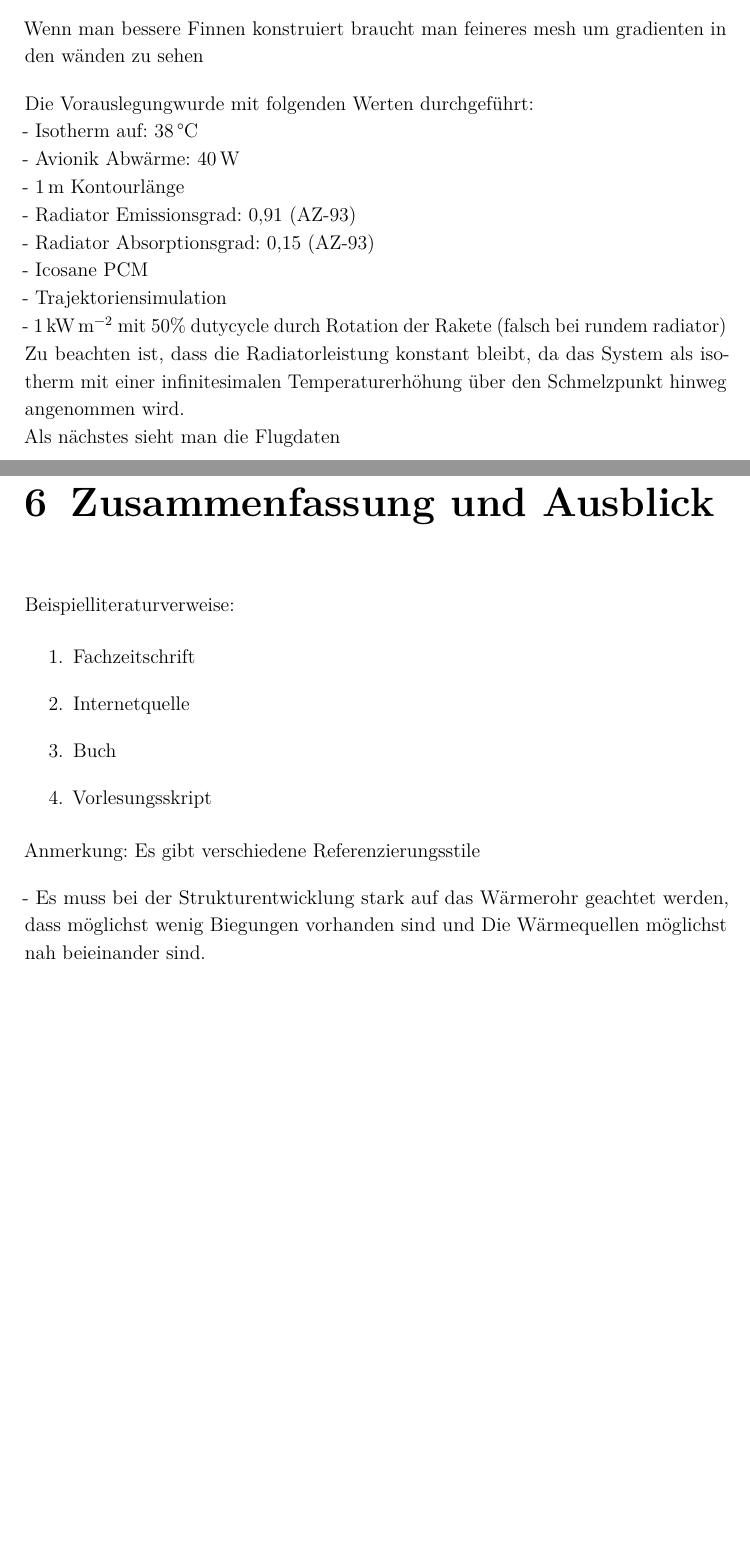
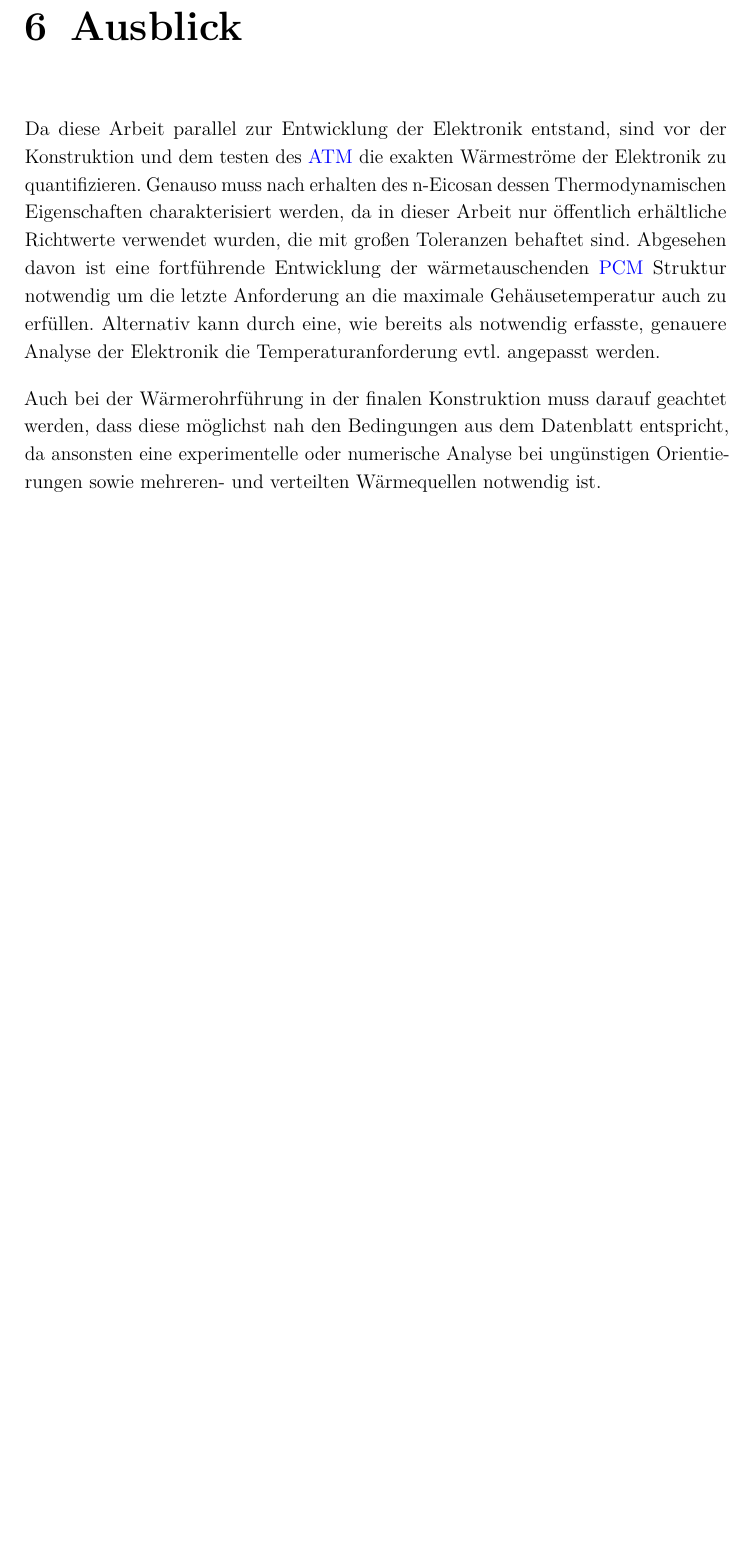
Before and after one commit to ViktorHoffmann/Thesis-Latex, a LaTeX thesis (Template_Thesis.tex, which reads Text/5_Zusammenfassung.tex, Text/6_Ausblick.tex): two parts of pages 55 and 56 of 68 before the commit and part of page 56 of 68 after it, the two joined at a grey line, cut at the place of the change, the shorter picture padded with empty space. Compiled offline with pdfLaTeX.

Commit message:
Ausblick

```diff
--- a/Text/5_Zusammenfassung.tex
+++ b/Text/5_Zusammenfassung.tex
@@ -31,20 +35,3 @@ Temperaturgradienten in der Aluminiumstruktur zu erkennen.
 Bei der Umströmungssimulation der Rakete wurde durch die Vereinfachung mittels zweidimensionaler Domäne und Nutzung der Symmetrie zwar keine
 Genauigkeit gegenüber der realen lösung verloren, jedoch durch die vollständig isotherme Modellierung der Wand schon, da diese in der
 Realität aus Materialien mit stark anisotropen Eigenschaften besteht und eine finite Dicke hat.
-
-
-Wenn man bessere Finnen konstruiert braucht man feineres mesh um gradienten in den wänden zu sehen
-
-
-Die Vorauslegungwurde mit folgenden Werten durchgeführt:\\
-- Isotherm auf: \SI{38}{\celsius}\\
-- Avionik Abwärme: \SI{40}{W}\\
-- \SI{1}{m} Kontourlänge\\
-- Radiator Emissionsgrad: \SI{0,91}{} (AZ-93)\\
-- Radiator Absorptionsgrad: \SI{0,15}{} (AZ-93)\\
-- Icosane PCM\\
-- Trajektoriensimulation\\
-- \SI{1}{\kilo\watt\per\meter\squared} mit 50\% dutycycle durch Rotation der Rakete (falsch bei rundem radiator)\\
-Zu beachten ist, dass die Radiatorleistung konstant bleibt, da das System als isotherm mit einer
-infinitesimalen Temperaturerhöhung über den Schmelzpunkt hinweg angenommen wird.\\
-Als nächstes sieht man die Flugdaten
--- a/Text/6_Ausblick.tex
+++ b/Text/6_Ausblick.tex
@@ -1,17 +1,14 @@
-\chapter{Zusammenfassung und Ausblick}
+\chapter{Ausblick}
 \label{chap:Ausblick}
 \pagestyle{OnlySection}		% wie ganz oben definiert
 
-Beispielliteraturverweise:
+Da diese Arbeit parallel zur Entwicklung der Elektronik entstand, sind vor der Konstruktion und dem testen des \ac{atm} die exakten
+Wärmeströme der Elektronik zu quantifizieren. Genauso muss nach erhalten des n-Eicosan dessen Thermodynamischen Eigenschaften charakterisiert werden,
+da in dieser Arbeit nur öffentlich erhältliche Richtwerte verwendet wurden, die mit großen Toleranzen behaftet sind.
+Abgesehen davon ist eine fortführende Entwicklung der wärmetauschenden \ac{pcm} Struktur notwendig um die letzte Anforderung an die maximale
+Gehäusetemperatur auch zu erfüllen. Alternativ kann durch eine, wie bereits als notwendig erfasste, genauere Analyse der Elektronik
+die Temperaturanforderung evtl. angepasst werden.
 
-\begin{enumerate}
-	\item Fachzeitschrift
-	\item Internetquelle
-	\item Buch
-	\item Vorlesungsskript
-\end{enumerate}
-
-Anmerkung: Es gibt verschiedene Referenzierungsstile
-
-- Es muss bei der Strukturentwicklung stark auf das Wärmerohr geachtet werden, dass möglichst wenig Biegungen vorhanden sind und
-Die Wärmequellen möglichst nah beieinander sind.
+Auch bei der Wärmerohrführung in der finalen Konstruktion muss darauf geachtet werden, dass diese möglichst nah den Bedingungen aus
+dem Datenblatt entspricht, da ansonsten eine experimentelle oder numerische Analyse bei ungünstigen Orientierungen sowie mehreren- und verteilten Wärmequellen
+notwendig ist.
```
Also changed, not shown: Text/3_Design.tex (+4 -4 lines), Text/4_Simulation.tex (+7 -5 lines), Template_Thesis.pdf, Text/5_Zusammenfassung.tex (18 more changed lines), 2 other files.
